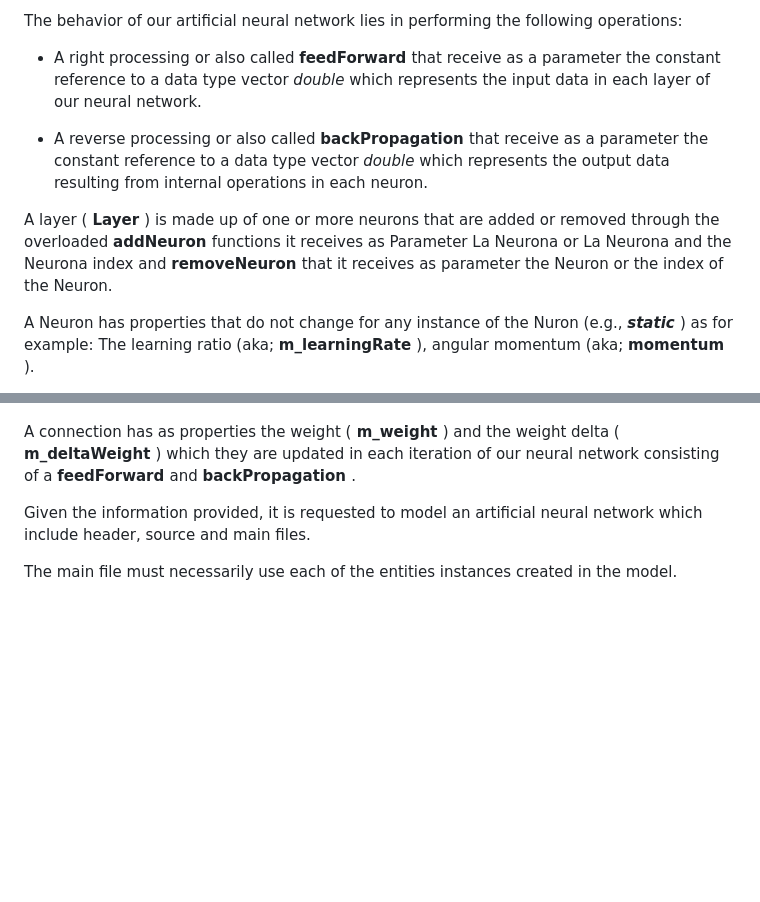
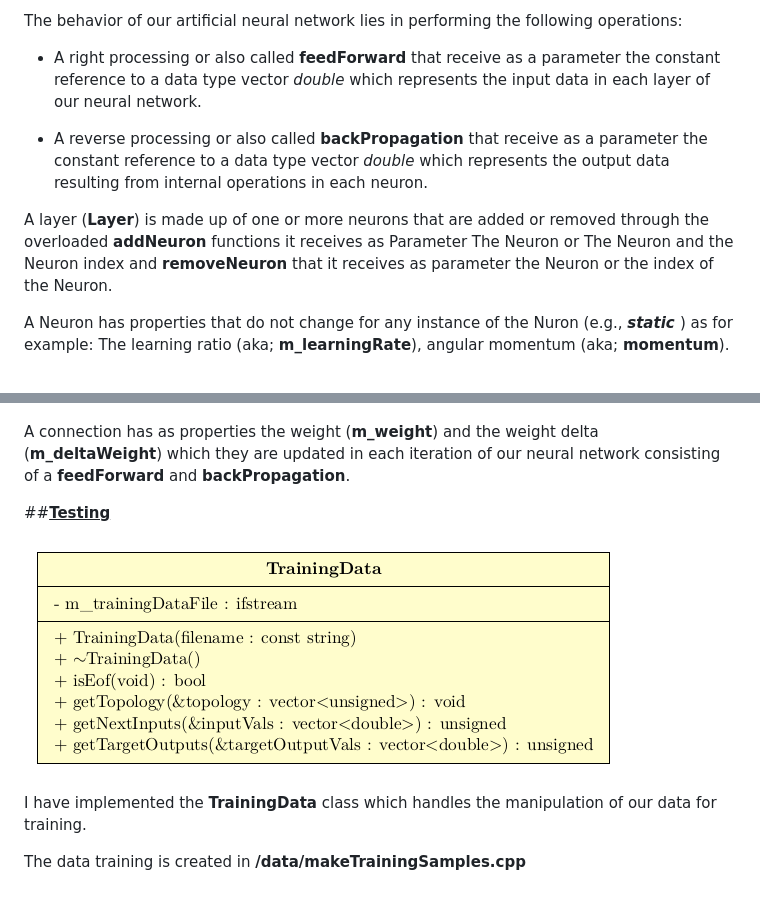
Before and after one commit to Marvinsky/cplusplus_neural_network, a Markdown page: README.md, 2 parts joined by grey strips. Rendered like a GitHub page; pictures changed too: images/training_data.png (added); blank space fills up the shorter version.

```diff
--- a/README.md
+++ b/README.md
@@ -63,21 +67,21 @@ which is obtained by a class member function.
 The behavior of our artificial neural network lies in performing the
 following operations:
 
-* A right processing or also called <b> feedForward </b> that
+* A right processing or also called <b>feedForward</b> that
 receive as a parameter the constant reference to a data type vector <i> double </i>
 which represents the input data in each layer of our neural network.
 
-* A reverse processing or also called <b> backPropagation </b> that
+* A reverse processing or also called <b>backPropagation</b> that
 receive as a parameter the constant reference to a data type vector <i> double </i>
 which represents the output data resulting from internal operations in each
 neuron.
 
-A layer (<b> Layer </b>) is made up of one or more neurons that are added or
-removed through the overloaded <b> addNeuron </b> functions it receives as
-Parameter La Neurona or La Neurona and the Neurona index and <b> removeNeuron </b> that
+A layer (<b>Layer</b>) is made up of one or more neurons that are added or
+removed through the overloaded <b>addNeuron</b> functions it receives as
+Parameter The Neuron or The Neuron and the Neuron index and <b>removeNeuron</b> that
 it receives as parameter the Neuron or the index of the Neuron.
 
 A Neuron has properties that do not change for any instance of the Nuron (e.g., <b><i>static</i> </b>) as
-for example: The learning ratio (aka; <b> m_learningRate </b>),
-angular momentum (aka; <b> momentum </b>).
+for example: The learning ratio (aka; <b>m_learningRate</b>),
+angular momentum (aka; <b>momentum</b>).
 
@@ -103,12 +96,16 @@ Neurons
 
 ![System Monitor](images/fully_connected.png)
 
-A connection has as properties the weight (<b> m_weight </b>) and the weight delta (<b> m_deltaWeight </b>) which
-they are updated in each iteration of our neural network consisting of a <b> feedForward </b> and
-<b> backPropagation </b>.
+A connection has as properties the weight (<b>m_weight</b>) and the weight delta (<b>m_deltaWeight</b>) which
+they are updated in each iteration of our neural network consisting of a <b>feedForward</b> and
+<b>backPropagation</b>.
 
-Given the information provided, it is requested to model an artificial neural network which
-include header, source and main files.
+##<b><u>Testing</u></b>
 
-The main file must necessarily use each of the entities instances
-created in the model.
+![System Monitor](images/training_data.png)
+
+
+I have implemented the <b>TrainingData</b> class which handles the manipulation of
+our data for training.
+
+The data training is created in <b>/data/makeTrainingSamples.cpp</b>
```
Also changed, not shown: other parts of README.md (+7 -14 lines), images/class_diagram.png (added), 2 other files.
